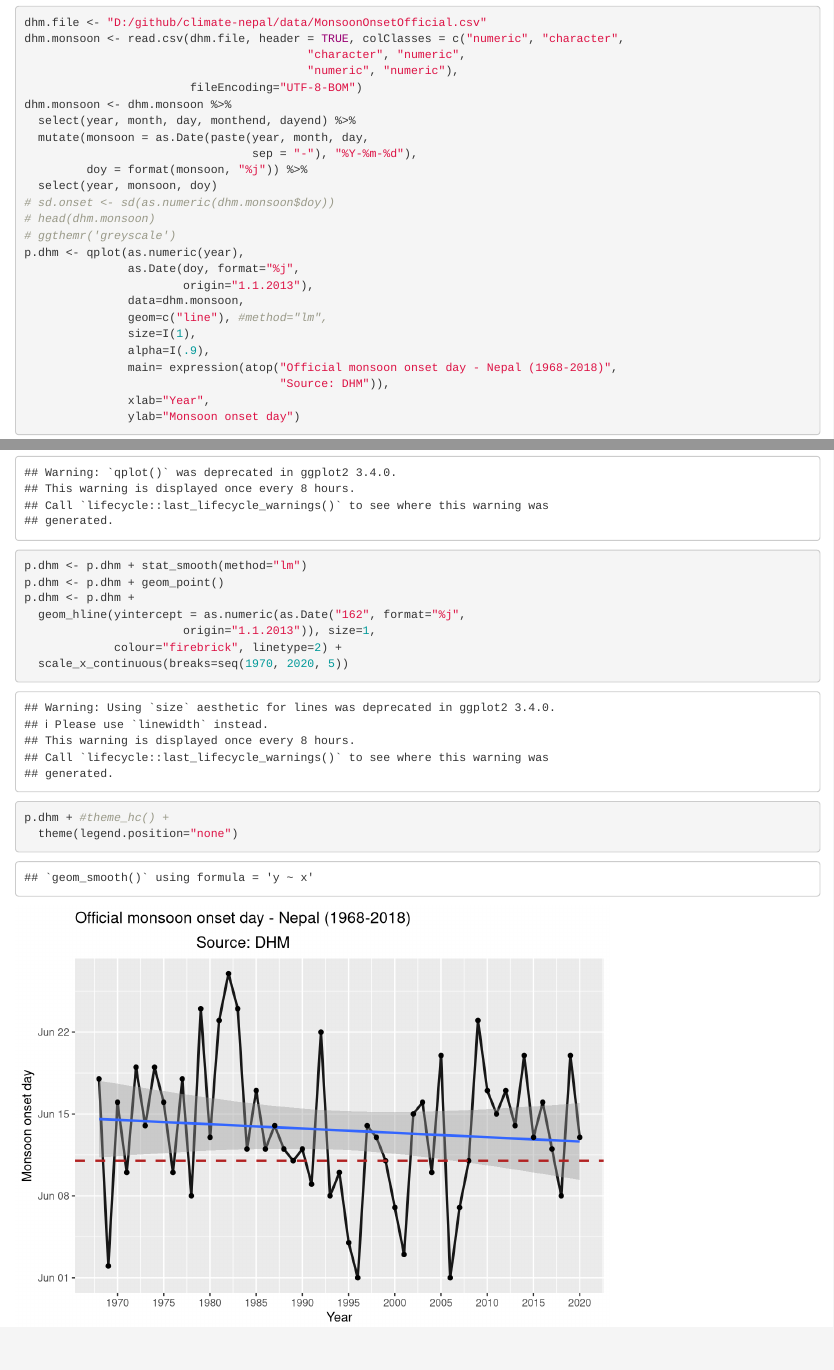
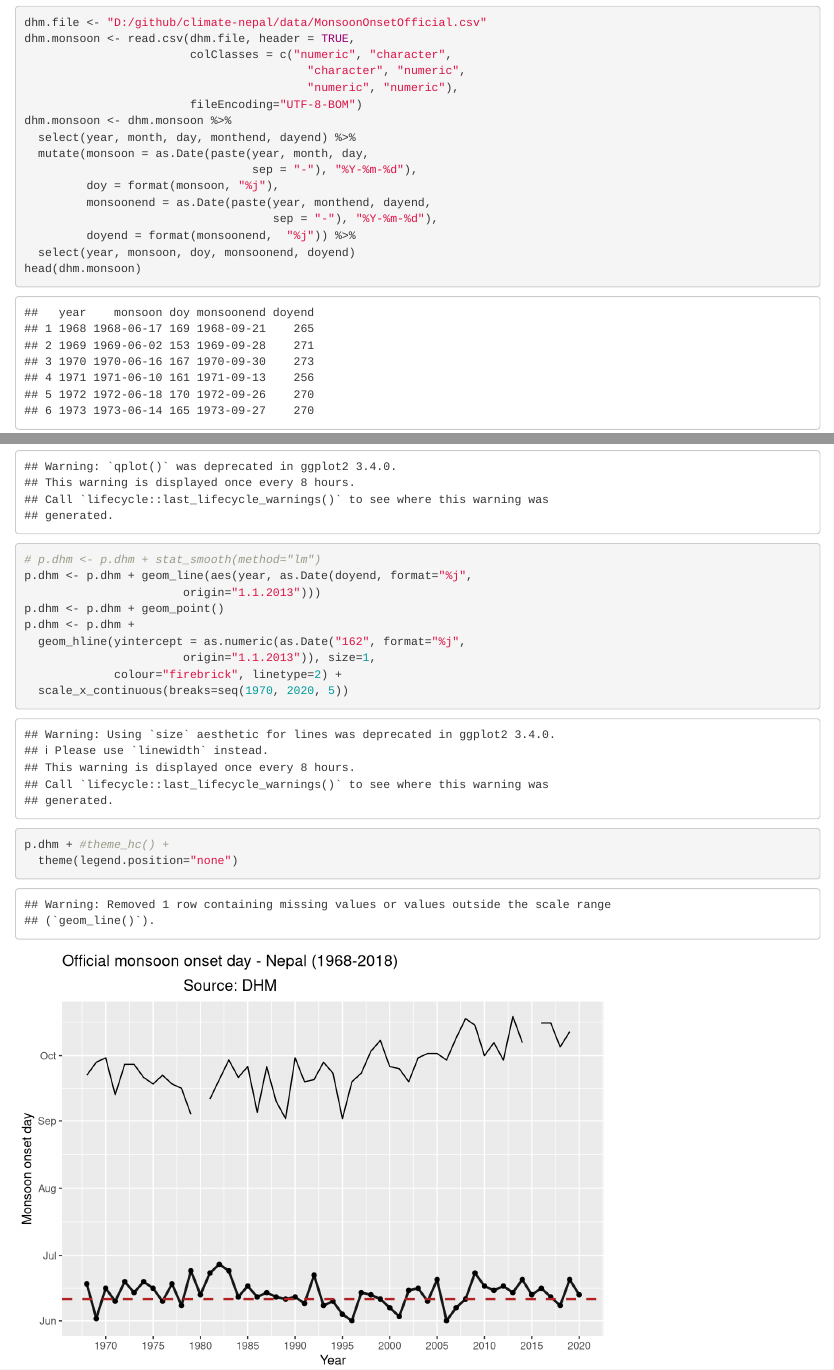
Before and after one commit to asheshwor/climate-nepal, an R Markdown document (gsodNepal.Rmd): the page in a window 1100 px wide, from 3290 px down, and a second part further down, joined at a grey line. Rendered offline with R 4.5, knitr and Pandoc, with nearby package versions; drawn as R Markdown's standard HTML page in place of the format the file asks for; some code elsewhere in the file could not run offline.

Commit message:
:mask: monsoon onset date data updated

```diff
--- a/gsodNepal.Rmd
+++ b/gsodNepal.Rmd
@@ -134,8 +135,12 @@ dhm.monsoon <- dhm.monsoon %>%
   select(year, month, day, monthend, dayend) %>%
   mutate(monsoon = as.Date(paste(year, month, day,
                                  sep = "-"), "%Y-%m-%d"),
-         doy = format(monsoon, "%j")) %>%
-  select(year, monsoon, doy)
+         doy = format(monsoon, "%j"),
+         monsoonend = as.Date(paste(year, monthend, dayend,
+                                    sep = "-"), "%Y-%m-%d"),
+         doyend = format(monsoonend,  "%j")) %>%
+  select(year, monsoon, doy, monsoonend, doyend)
+head(dhm.monsoon)
 # sd.onset <- sd(as.numeric(dhm.monsoon$doy))
 # head(dhm.monsoon)
 # ggthemr('greyscale')
@@ -150,7 +155,9 @@ p.dhm <- qplot(as.numeric(year),
                                      "Source: DHM")),
                xlab="Year",
                ylab="Monsoon onset day")
-p.dhm <- p.dhm + stat_smooth(method="lm")
+# p.dhm <- p.dhm + stat_smooth(method="lm")
+p.dhm <- p.dhm + geom_line(aes(year, as.Date(doyend, format="%j",
+                       origin="1.1.2013")))
 p.dhm <- p.dhm + geom_point()
 p.dhm <- p.dhm +
   geom_hline(yintercept = as.numeric(as.Date("162", format="%j",
```
Also changed, not shown: gsodNepal.Rmd (3 more changed lines).
